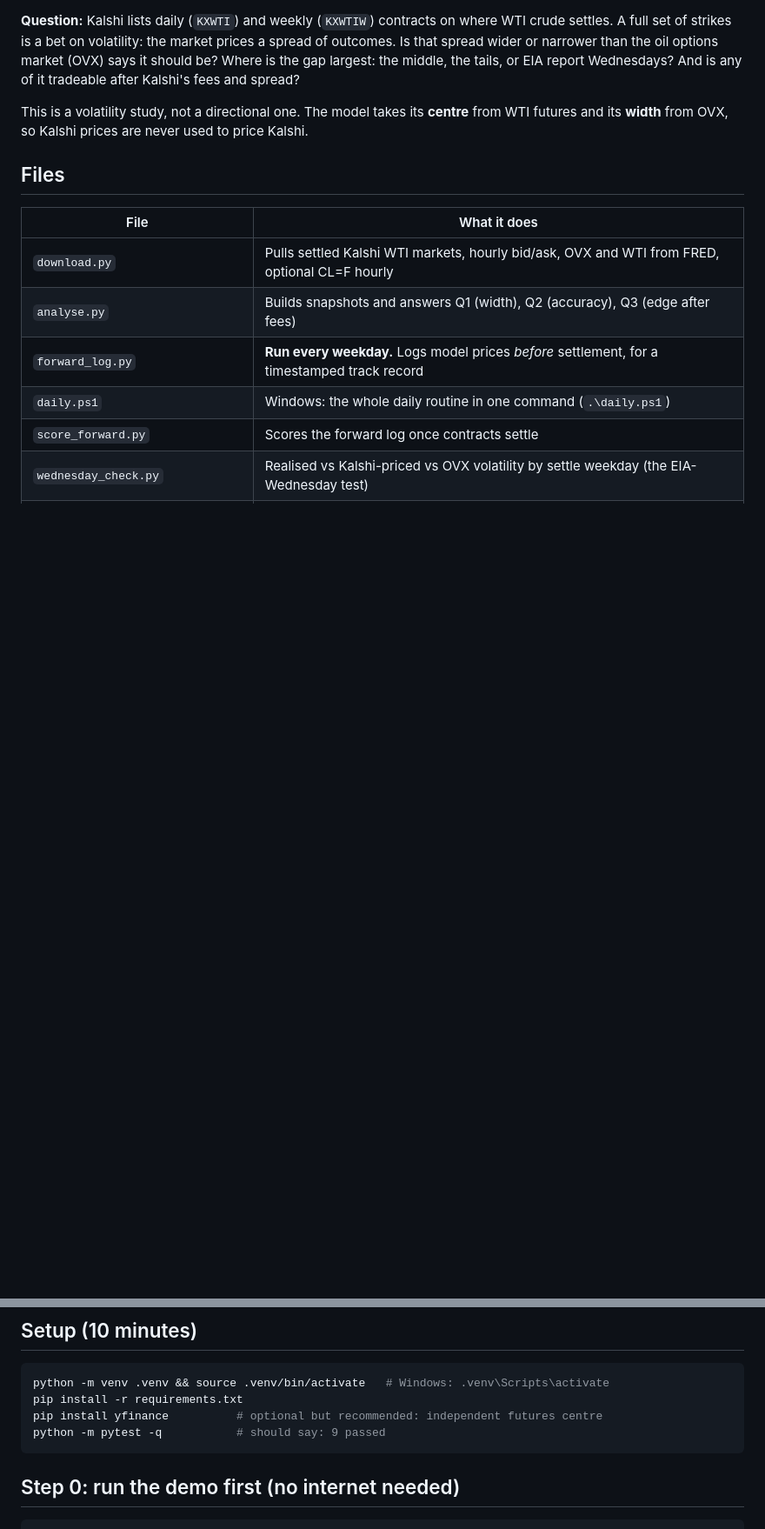
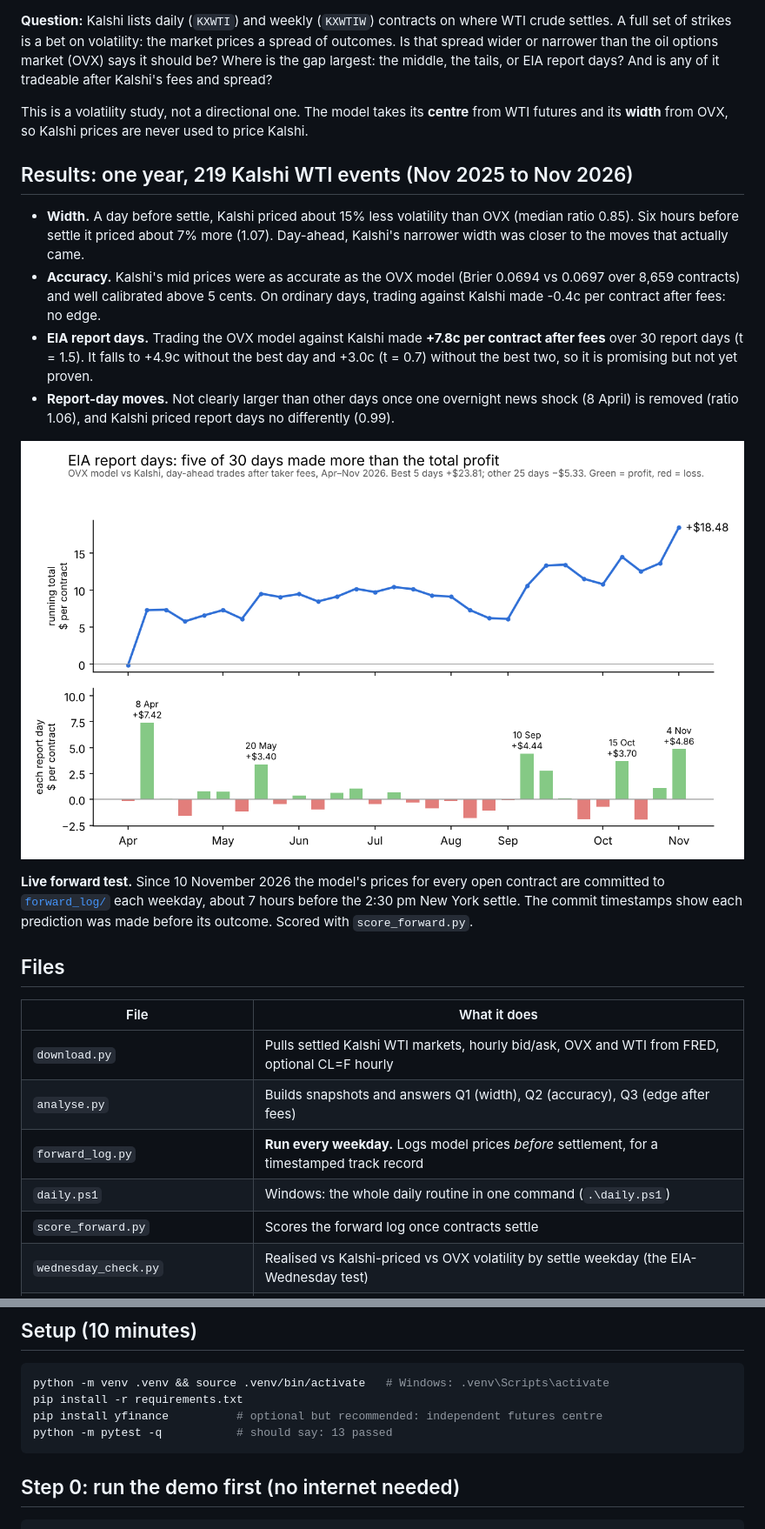
Before and after one commit to Praise17html/kalshi-oil-vol, a Markdown page: README.md, 2 parts joined by grey strips. Shown at 87% size. GitHub-like rendering; pictures changed too: docs/report_day_pnl.png (added); blank space fills up the shorter version.

````diff
--- a/README.md
+++ b/README.md
@@ -3,10 +7,30 @@
 **Question:** Kalshi lists daily (`KXWTI`) and weekly (`KXWTIW`) contracts on where WTI crude settles. A
 full set of strikes is a bet on volatility: the market prices a spread of outcomes. Is that spread
 wider or narrower than the oil options market (OVX) says it should be? Where is the gap largest: the
-middle, the tails, or EIA report Wednesdays? And is any of it tradeable after Kalshi's fees and spread?
+middle, the tails, or EIA report days? And is any of it tradeable after Kalshi's fees and spread?
 
 This is a volatility study, not a directional one. The model takes its **centre** from WTI futures and
 its **width** from OVX, so Kalshi prices are never used to price Kalshi.
+
+## Results: one year, 219 Kalshi WTI events (Nov 2025 to Nov 2026)
+
+- **Width.** A day before settle, Kalshi priced about 15% less volatility than OVX (median ratio 0.85).
+  Six hours before settle it priced about 7% more (1.07). Day-ahead, Kalshi's narrower width was closer to
+  the moves that actually came.
+- **Accuracy.** Kalshi's mid prices were as accurate as the OVX model (Brier 0.0694 vs 0.0697 over 8,659
+  contracts) and well calibrated above 5 cents. On ordinary days, trading against Kalshi made -0.4c per
+  contract after fees: no edge.
+- **EIA report days.** Trading the OVX model against Kalshi made **+7.8c per contract after fees** over 30
+  report days (t = 1.5). It falls to +4.9c without the best day and +3.0c (t = 0.7) without the best two,
+  so it is promising but not yet proven.
+- **Report-day moves.** Not clearly larger than other days once one overnight news shock (8 April) is
+  removed (ratio 1.06), and Kalshi priced report days no differently (0.99).
+
+![Report-day P&L](docs/report_day_pnl.png)
+
+**Live forward test.** Since 10 November 2026 the model's prices for every open contract are committed to
+[`forward_log/`](forward_log) each weekday, about 7 hours before the 2:30 pm New York settle. The commit
+timestamps show each prediction was made before its outcome. Scored with `score_forward.py`.
 
 ## Files
 
@@ -31,7 +55,7 @@ its **width** from OVX, so Kalshi prices are never used to price Kalshi.
 python -m venv .venv && source .venv/bin/activate   # Windows: .venv\Scripts\activate
 pip install -r requirements.txt
 pip install yfinance          # optional but recommended: independent futures centre
-python -m pytest -q           # should say: 9 passed
+python -m pytest -q           # should say: 13 passed
 ```
 
 ## Step 0: run the demo first (no internet needed)
````
Also changed, not shown: other parts of README.md (+5 -23 lines).
